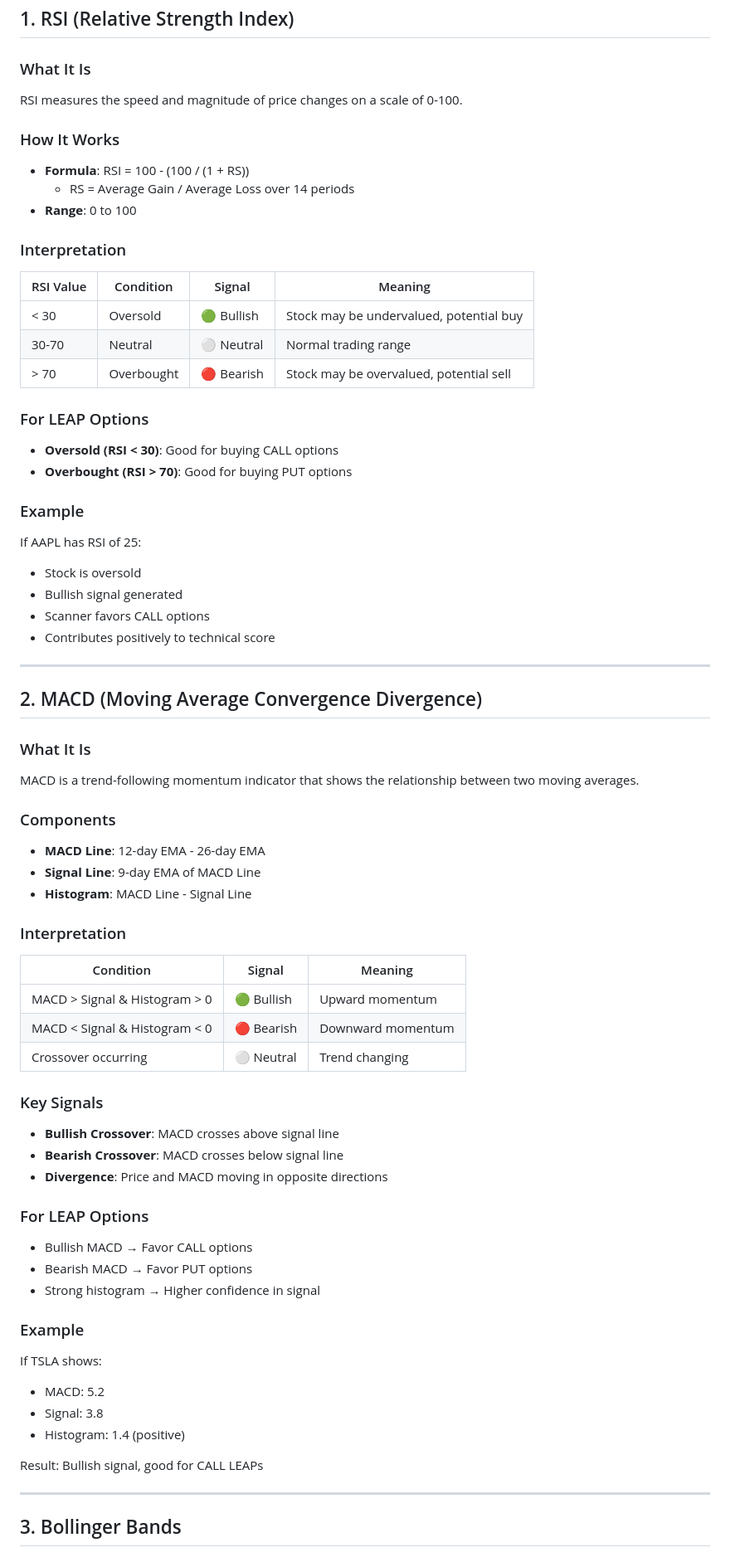
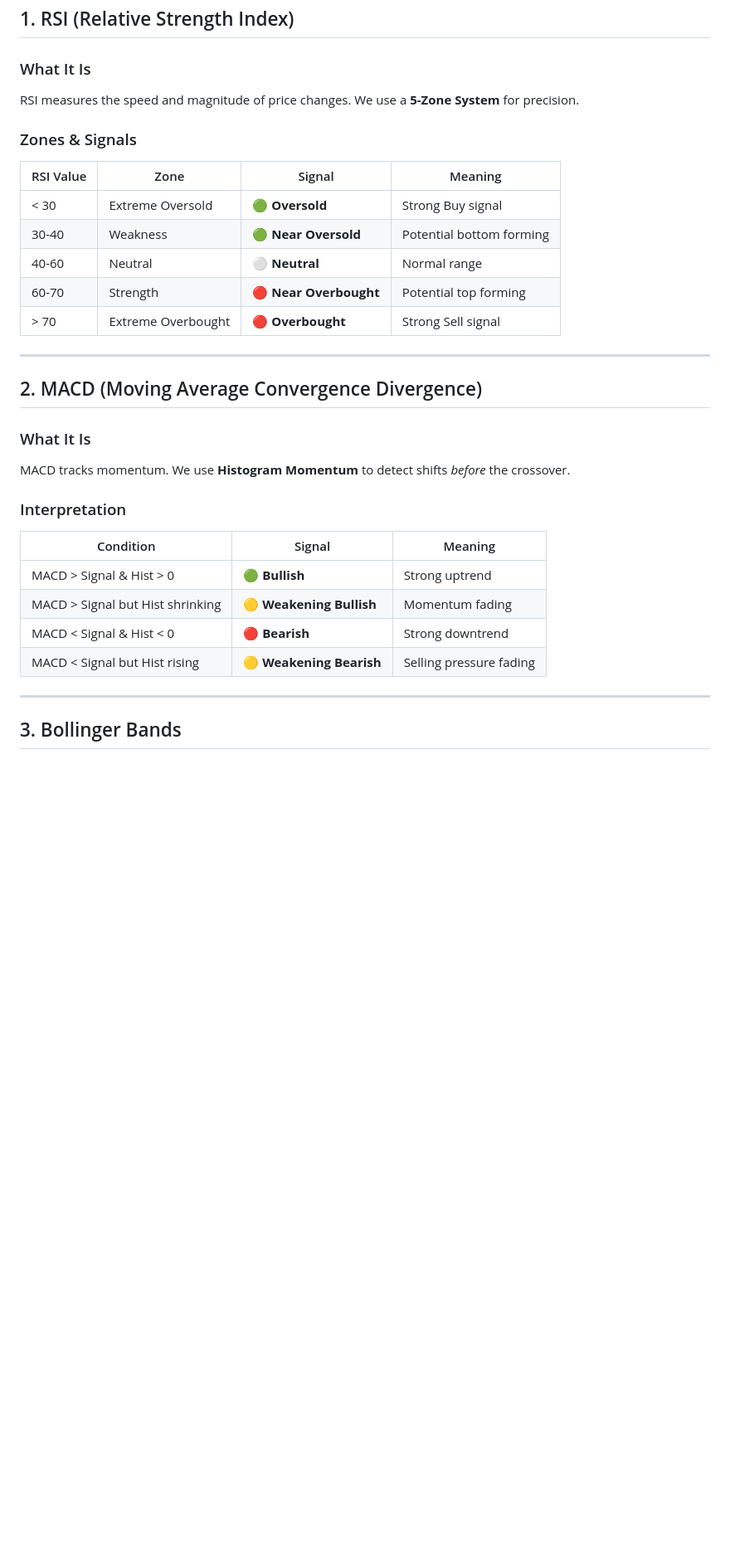
Before and after one commit to horlash/Options, a Markdown page: docs/TECHNICAL_INDICATORS.md, the part around one of its changes. Shown at 83% size. Drawn GitHub-style; blank space fills up the shorter version.

Commit message:
DOCS: Updated User Guide and Technical Indicators to match v3.0 logic

```diff
--- a/docs/TECHNICAL_INDICATORS.md
+++ b/docs/TECHNICAL_INDICATORS.md
@@ -19,69 +19,31 @@ Each indicator generates a signal (bullish, bearish, or neutral) that contribute
 ## 1. RSI (Relative Strength Index)
 
 ### What It Is
-RSI measures the speed and magnitude of price changes on a scale of 0-100.
+RSI measures the speed and magnitude of price changes. We use a **5-Zone System** for precision.
 
-### How It Works
-- **Formula**: RSI = 100 - (100 / (1 + RS))
-  - RS = Average Gain / Average Loss over 14 periods
-- **Range**: 0 to 100
-
-### Interpretation
-
-| RSI Value | Condition | Signal | Meaning |
-|-----------|-----------|--------|---------|
-| < 30 | Oversold | 🟢 Bullish | Stock may be undervalued, potential buy |
-| 30-70 | Neutral | ⚪ Neutral | Normal trading range |
-| > 70 | Overbought | 🔴 Bearish | Stock may be overvalued, potential sell |
-
-### For LEAP Options
-- **Oversold (RSI < 30)**: Good for buying CALL options
-- **Overbought (RSI > 70)**: Good for buying PUT options
-
-### Example
-If AAPL has RSI of 25:
-- Stock is oversold
-- Bullish signal generated
-- Scanner favors CALL options
-- Contributes positively to technical score
+### Zones & Signals
+| RSI Value | Zone | Signal | Meaning |
+|-----------|------|--------|---------|
+| < 30 | Extreme Oversold | 🟢 **Oversold** | Strong Buy signal |
+| 30-40 | Weakness | 🟢 **Near Oversold** | Potential bottom forming |
+| 40-60 | Neutral | ⚪ **Neutral** | Normal range |
+| 60-70 | Strength | 🔴 **Near Overbought** | Potential top forming |
+| > 70 | Extreme Overbought | 🔴 **Overbought** | Strong Sell signal |
 
 ---
 
 ## 2. MACD (Moving Average Convergence Divergence)
 
 ### What It Is
-MACD is a trend-following momentum indicator that shows the relationship between two moving averages.
-
-### Components
-- **MACD Line**: 12-day EMA - 26-day EMA
-- **Signal Line**: 9-day EMA of MACD Line
-- **Histogram**: MACD Line - Signal Line
+MACD tracks momentum. We use **Histogram Momentum** to detect shifts *before* the crossover.
 
 ### Interpretation
-
 | Condition | Signal | Meaning |
 |-----------|--------|---------|
-| MACD > Signal & Histogram > 0 | 🟢 Bullish | Upward momentum |
-| MACD < Signal & Histogram < 0 | 🔴 Bearish | Downward momentum |
-| Crossover occurring | ⚪ Neutral | Trend changing |
-
-### Key Signals
-- **Bullish Crossover**: MACD crosses above signal line
-- **Bearish Crossover**: MACD crosses below signal line
-- **Divergence**: Price and MACD moving in opposite directions
-
-### For LEAP Options
-- Bullish MACD → Favor CALL options
-- Bearish MACD → Favor PUT options
-- Strong histogram → Higher confidence in signal
-
-### Example
-If TSLA shows:
-- MACD: 5.2
-- Signal: 3.8
-- Histogram: 1.4 (positive)
-
-Result: Bullish signal, good for CALL LEAPs
+| MACD > Signal & Hist > 0 | 🟢 **Bullish** | Strong uptrend |
+| MACD > Signal but Hist shrinking | 🟡 **Weakening Bullish** | Momentum fading |
+| MACD < Signal & Hist < 0 | 🔴 **Bearish** | Strong downtrend |
+| MACD < Signal but Hist rising | 🟡 **Weakening Bearish** | Selling pressure fading |
 
 ---
 
```
Also changed, not shown: other parts of docs/TECHNICAL_INDICATORS.md (+24 -89 lines), docs/USER_GUIDE.md (+14 -15 lines).
